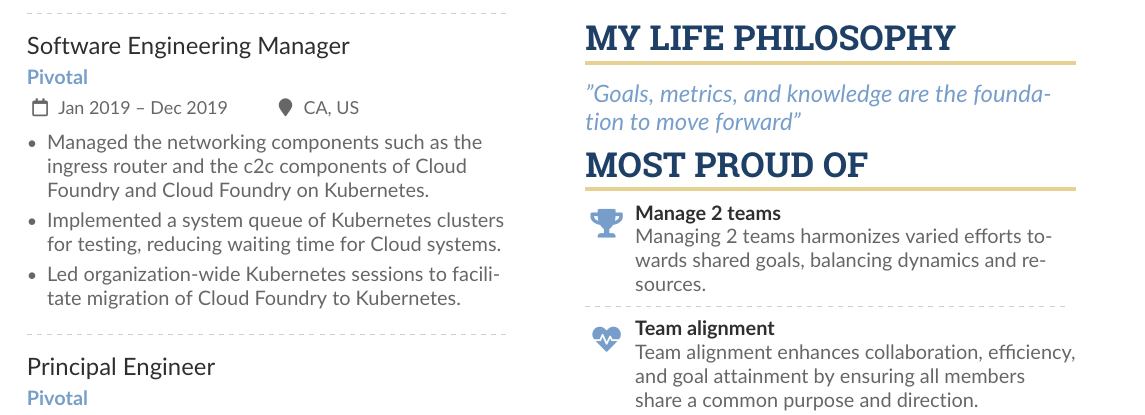
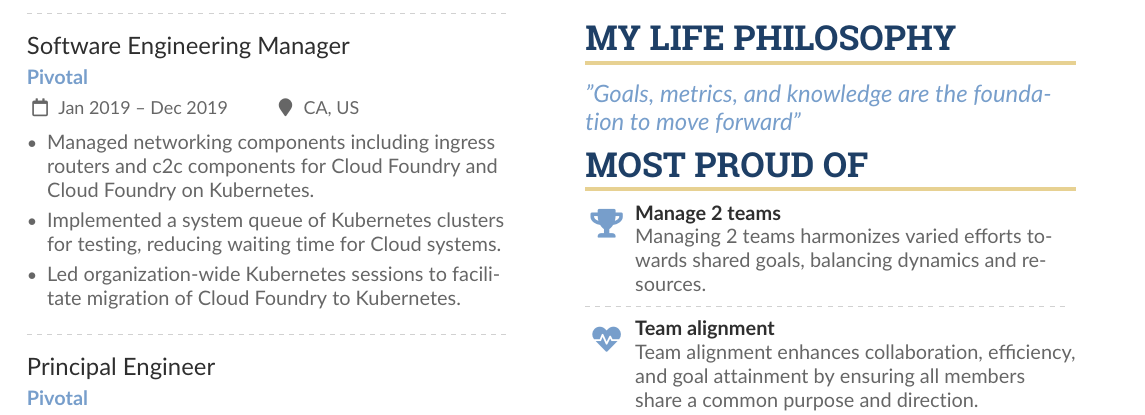
Before and after one commit to dolfolife/dolfolife, a LaTeX CV (resume/resume.tex): part of the page, cut so that both start at the same text. Compiled offline with pdfLaTeX.

Commit message:
refactor wording
Signed-off-by: Rodolfo Sanchez <rodolfo2488@gmail.com>

```diff
--- a/resume/resume.tex
+++ b/resume/resume.tex
@@ -109,7 +109,7 @@
 
 \cvevent{Software Engineering Manager}{Pivotal}{Jan 2019 -- Dec 2019}{CA, US}
 \begin{itemize}
-    \item Managed the networking components such as the ingress router and the c2c components of Cloud Foundry and Cloud Foundry on Kubernetes.
+    \item Managed networking components including ingress routers and c2c components for Cloud Foundry and Cloud Foundry on Kubernetes.
     \item Implemented a system queue of Kubernetes clusters for testing, reducing waiting time for Cloud systems.
     \item Led organization-wide Kubernetes sessions to facilitate migration of Cloud Foundry to Kubernetes.
 \end{itemize}
```
